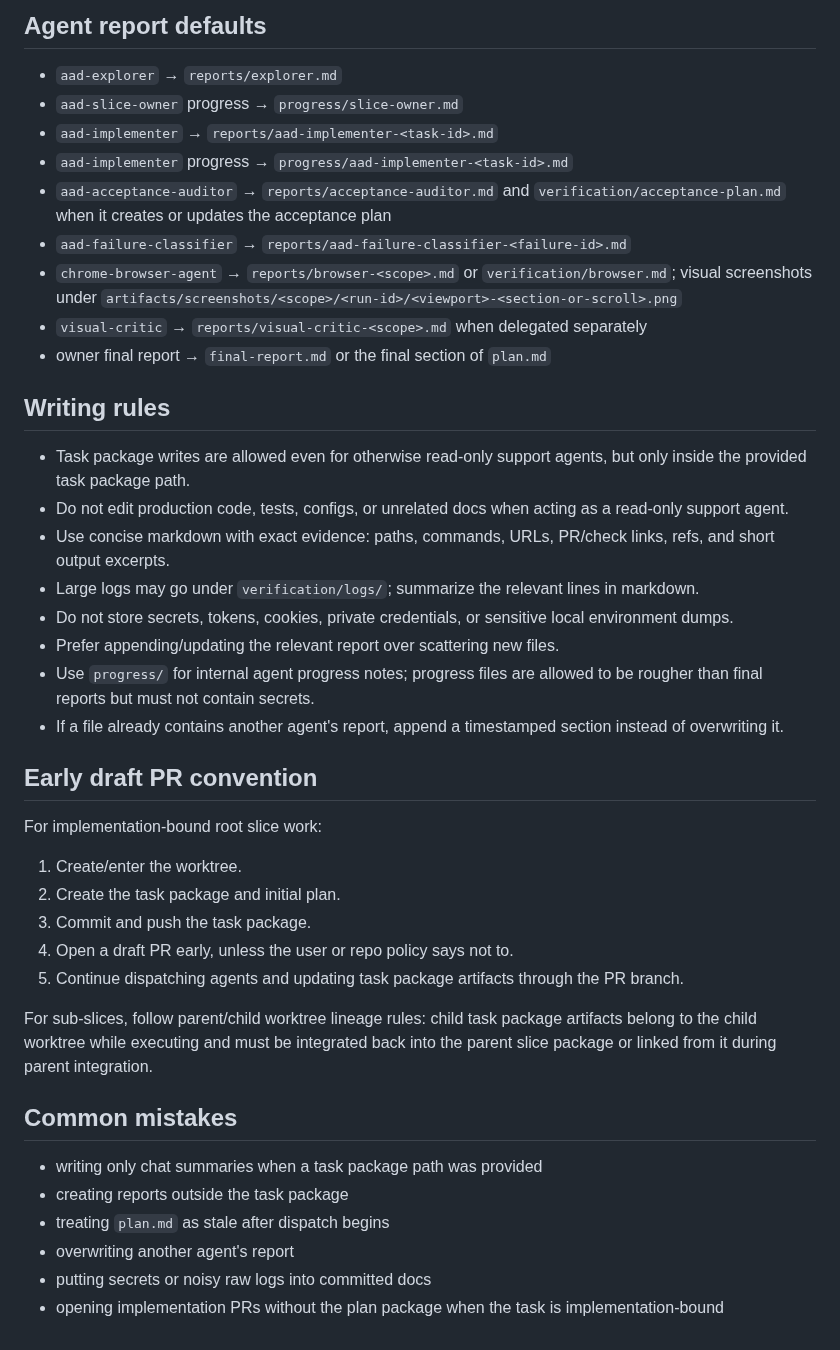
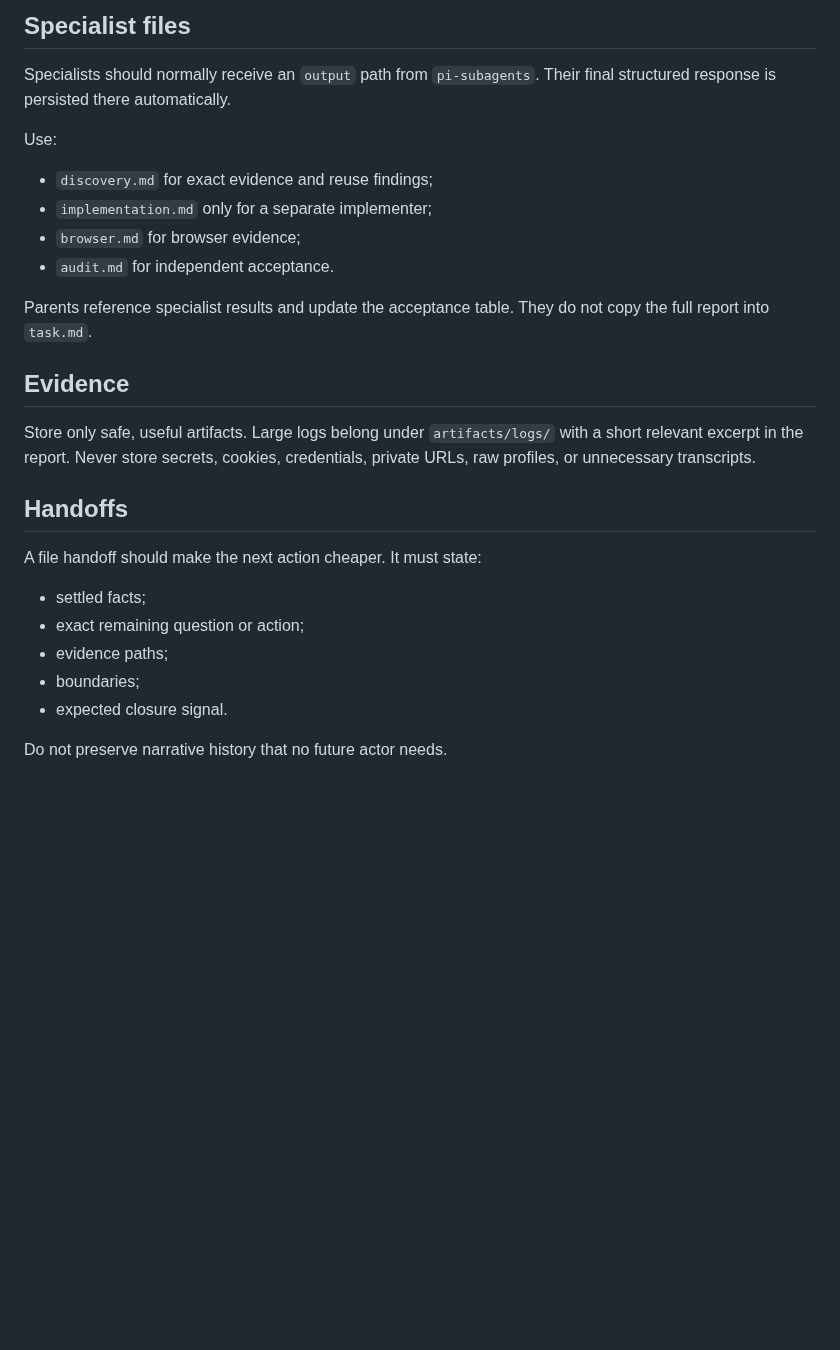
Before and after one commit to blockedby/pi-agent-setup, a Markdown page: skills/aad-task-package/SKILL.md, the part around one of its changes. Drawn GitHub-style; blank space fills up the shorter version.

Commit message:
refactor(skills): define deterministic AAD routing

```diff
--- a/skills/aad-task-package/SKILL.md
+++ b/skills/aad-task-package/SKILL.md
@@ -108,44 +129,29 @@ If a report path is provided, write or update that file before returning. If no
 
-## Agent report defaults
+## Specialist files
 
-- `aad-explorer` → `reports/explorer.md`
-- `aad-slice-owner` progress → `progress/slice-owner.md`
-- `aad-implementer` → `reports/aad-implementer-<task-id>.md`
-- `aad-implementer` progress → `progress/aad-implementer-<task-id>.md`
-- `aad-acceptance-auditor` → `reports/acceptance-auditor.md` and `verification/acceptance-plan.md` when it creates or updates the acceptance plan
-- `aad-failure-classifier` → `reports/aad-failure-classifier-<failure-id>.md`
-- `chrome-browser-agent` → `reports/browser-<scope>.md` or `verification/browser.md`; visual screenshots under `artifacts/screenshots/<scope>/<run-id>/<viewport>-<section-or-scroll>.png`
-- `visual-critic` → `reports/visual-critic-<scope>.md` when delegated separately
-- owner final report → `final-report.md` or the final section of `plan.md`
+Specialists should normally receive an `output` path from `pi-subagents`. Their final structured response is persisted there automatically.
 
-## Writing rules
+Use:
 
-- Task package writes are allowed even for otherwise read-only support agents, but only inside the provided task package path.
-- Do not edit production code, tests, configs, or unrelated docs when acting as a read-only support agent.
-- Use concise markdown with exact evidence: paths, commands, URLs, PR/check links, refs, and short output excerpts.
-- Large logs may go under `verification/logs/`; summarize the relevant lines in markdown.
-- Do not store secrets, tokens, cookies, private credentials, or sensitive local environment dumps.
-- Prefer appending/updating the relevant report over scattering new files.
-- Use `progress/` for internal agent progress notes; progress files are allowed to be rougher than final reports but must not contain secrets.
-- If a file already contains another agent's report, append a timestamped section instead of overwriting it.
+- `discovery.md` for exact evidence and reuse findings;
+- `implementation.md` only for a separate implementer;
+- `browser.md` for browser evidence;
+- `audit.md` for independent acceptance.
 
-## Early draft PR convention
+Parents reference specialist results and update the acceptance table. They do not copy the full report into `task.md`.
 
-For implementation-bound root slice work:
+## Evidence
 
-1. Create/enter the worktree.
-2. Create the task package and initial plan.
-3. Commit and push the task package.
-4. Open a draft PR early, unless the user or repo policy says not to.
-5. Continue dispatching agents and updating task package artifacts through the PR branch.
+Store only safe, useful artifacts. Large logs belong under `artifacts/logs/` with a short relevant excerpt in the report. Never store secrets, cookies, credentials, private URLs, raw profiles, or unnecessary transcripts.
 
-For sub-slices, follow parent/child worktree lineage rules: child task package artifacts belong to the child worktree while executing and must be integrated back into the parent slice package or linked from it during parent integration.
+## Handoffs
 
-## Common mistakes
+A file handoff should make the next action cheaper. It must state:
 
-- writing only chat summaries when a task package path was provided
-- creating reports outside the task package
-- treating `plan.md` as stale after dispatch begins
-- overwriting another agent's report
-- putting secrets or noisy raw logs into committed docs
-- opening implementation PRs without the plan package when the task is implementation-bound
+- settled facts;
+- exact remaining question or action;
+- evidence paths;
+- boundaries;
+- expected closure signal.
+
+Do not preserve narrative history that no future actor needs.
```
Also changed, not shown: other parts of skills/aad-task-package/SKILL.md (+105 -84 lines), skills/aad-slicing-and-delegation/SKILL.md (+196 -118 lines).
